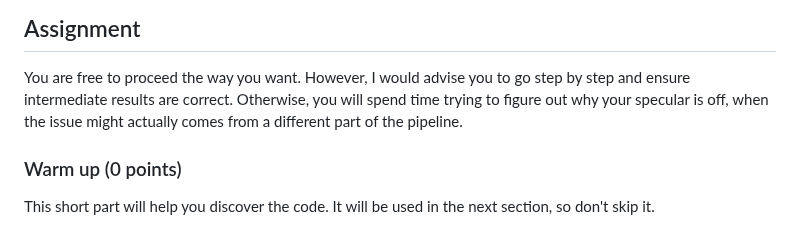
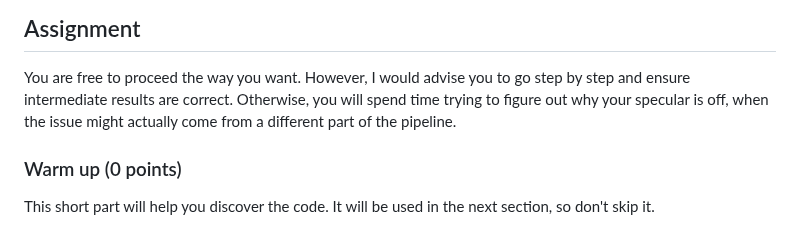
Before and after one commit to thibautambrosino/REPR, a Markdown page: README.md, the part around the change. Rendered like a GitHub page.

```diff
--- a/README.md
+++ b/README.md
@@ -68,7 +68,7 @@ The values in the `defines` dictionnary will basically be preprended to your sha
 ## Assignment
 You are free to proceed the way you want. However, I would advise you to
 go step by step and ensure intermediate results are correct. Otherwise, you will spend time
-trying to figure out why your specular is off, when the issue might actually comes from a different part of the pipeline.
+trying to figure out why your specular is off, when the issue might actually come from a different part of the pipeline.
 
 
 ### Warm up (0 points)
```
